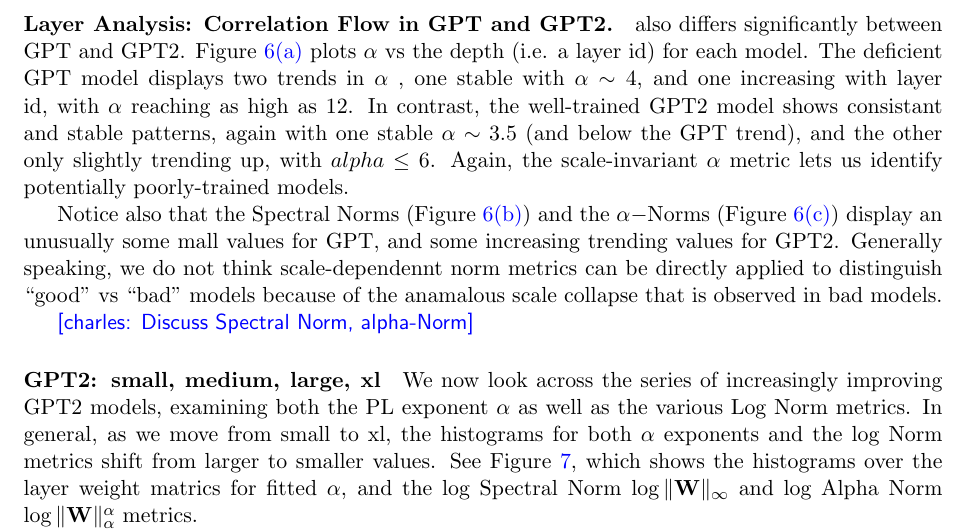
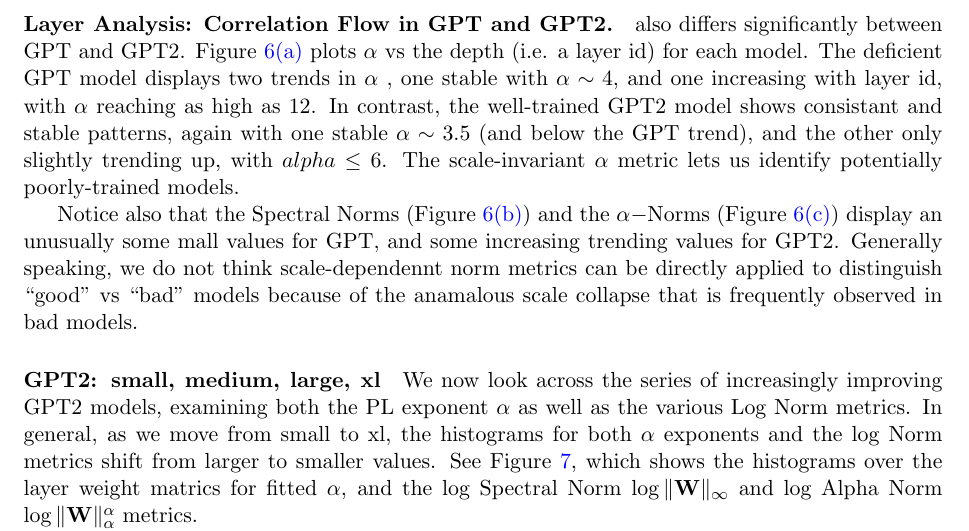
Before and after one commit to CalculatedContent/ww-trends-2020, a LaTeX paper (empirical2_TRfmt.tex, which reads nlp_models.tex): part of page 14 of 21, cut so that both start at the same text. Compiled offline with pdfLaTeX.

Commit message:
updating nlp

```diff
--- a/nlp_models.tex
+++ b/nlp_models.tex
@@ -168,7 +168,7 @@
 In contrast, the well-trained GPT2 model shows consistant and stable patterns, again
 with one stable $\alpha\sim 3.5$ (and below the GPT trend), and the other only
 slightly trending up, with $alpha\le 6$.
-Again, the scale-invariant $\alpha$ metric lets us identify potentially
+The scale-invariant $\alpha$ metric lets us identify potentially
 poorly-trained models.
 
 Notice also that the Spectral Norms
@@ -178,10 +178,8 @@
 display an unusually some mall values for GPT,
 and some increasing trending values for GPT2.
 Generally speaking, we do not think scale-dependennt
-norm metrics can be directly applied to distinguish ``good'' vs ``bad''  models
-because of the anamalous scale collapse that is observed in bad models.
-
-\charles{Discuss Spectral Norm, alpha-Norm}
+norm metrics can be directly applied to distinguish ``good'' vs ``bad'' models
+because of the anamalous scale collapse that is frequently observed in bad models.
 
 \begin{figure}[t]
     \centering
```
